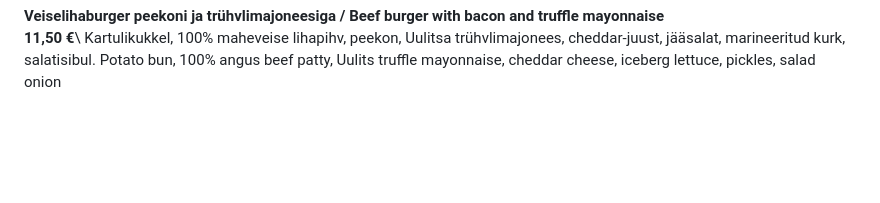
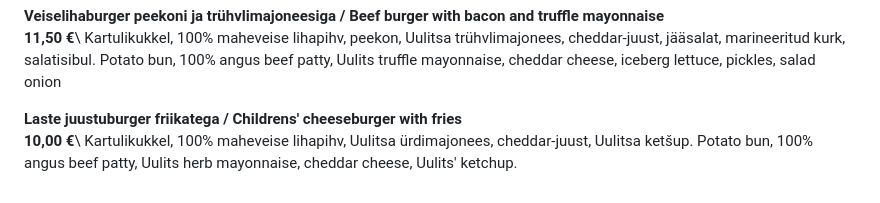
Before and after one commit to annelikripsaar/uulits, a Markdown page: content/Veiselihaburgerid.md, the part around the change. GitHub-like rendering; blank space fills up the shorter version.

Commit message:
TinaCMS content update

```diff
--- a/content/Veiselihaburgerid.md
+++ b/content/Veiselihaburgerid.md
@@ -44,3 +44,6 @@ _template: alamenuu
 
 **Veiselihaburger peekoni ja trühvlimajoneesiga / Beef burger with bacon and truffle mayonnaise**\
 **11,50 €**\ <span class="koostis">Kartulikukkel, 100% maheveise lihapihv, peekon, Uulitsa trühvlimajonees, cheddar-juust, jääsalat, marineeritud kurk, salatisibul. Potato bun, 100% angus beef patty, Uulits truffle mayonnaise, cheddar cheese, iceberg lettuce, pickles, salad onion
+
+**Laste juustuburger friikatega / Childrens' cheeseburger with fries**\
+**10,00 €**\ <span class="koostis">Kartulikukkel, 100% maheveise lihapihv, Uulitsa ürdimajonees, cheddar-juust, Uulitsa ketšup. Potato bun, 100% angus beef patty, Uulits herb mayonnaise, cheddar cheese, Uulits' ketchup.
```
